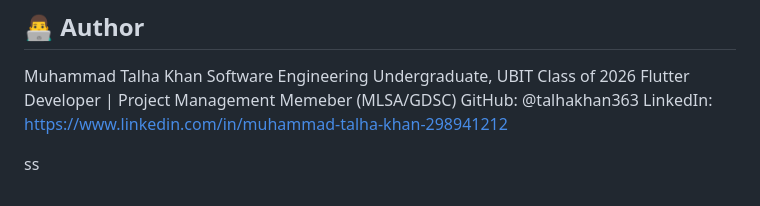
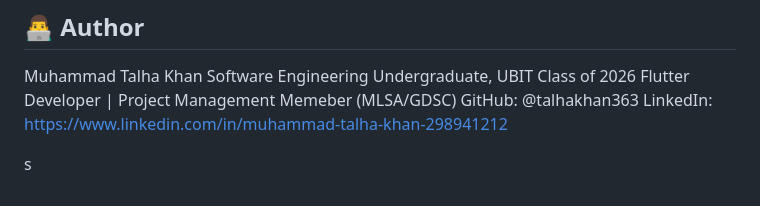
Before and after one commit to talhakhan363/flutter_firebase_auth, a Markdown page: README.md, the part around the change. Rendered like a GitHub page.

```diff
--- a/README.md
+++ b/README.md
@@ -59,4 +59,4 @@ GitHub: @talhakhan363
 LinkedIn: https://www.linkedin.com/in/muhammad-talha-khan-298941212
 
 
-ss
+s
```
